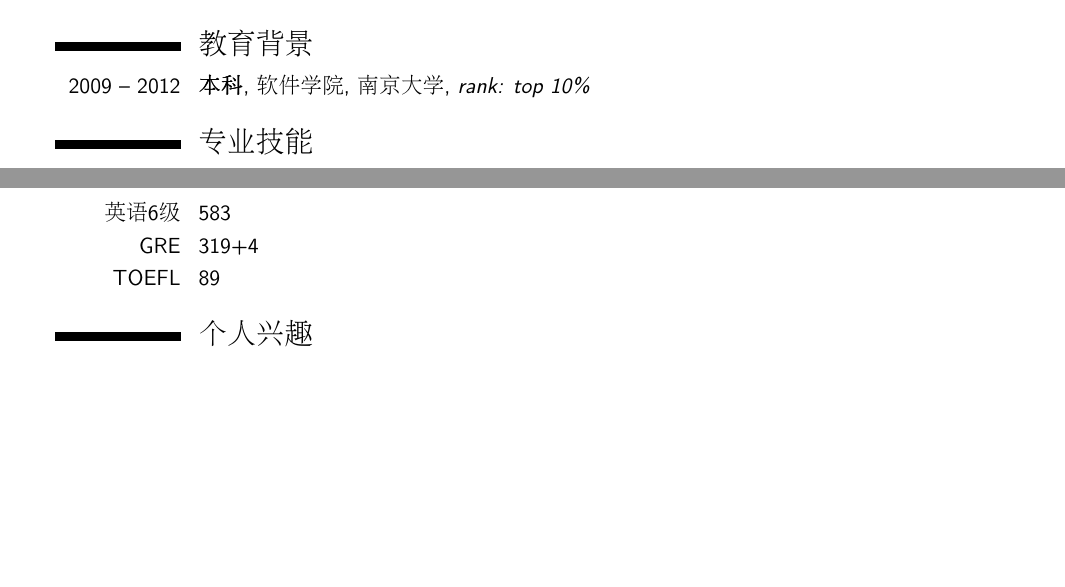
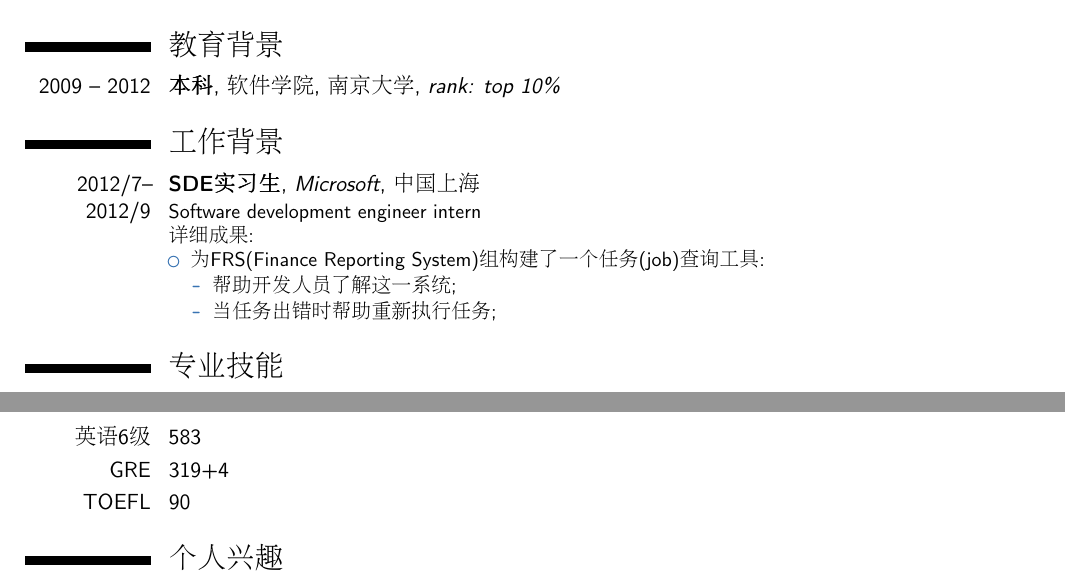
Before and after one commit to lutianming/CV, a LaTeX CV (vitae_zh.tex): two parts of the page before the commit and two parts of page 1 of 2 after it, joined at a grey line, cut so that both start at the same text, the shorter picture padded with empty space. Compiled offline with pdfLaTeX.

Commit message:
vitae update

```diff
--- a/vitae_zh.tex
+++ b/vitae_zh.tex
@@ -18,7 +18,7 @@
 \usepackage{CJKutf8}
 
 % 调整页面边距
-\usepackage[scale=0.8]{geometry}
+\usepackage[scale=0.85]{geometry}
 %\setlength{\hintscolumnwidth}{3cm}           % 如果你希望改变日期栏的宽度
 
 % 个人信息
@@ -77,6 +77,16 @@
 % \cventry{年 -- 年}{职位}{公司}{城市}{}{说明行1\newline{}说明行2}
 % \subsection{其他}
 % \cventry{年 -- 年}{职位}{公司}{城市}{}{说明}
+\section{工作背景}
+\cventry{2012/7--2012/9}{SDE实习生}{Microsoft}{中国上海}{}{Software development engineer intern\newline{}%
+详细成果:%
+\begin{itemize}%
+\item 为FRS(Finance Reporting System)组构建了一个任务(job)查询工具:
+  \begin{itemize}%
+  \item 帮助开发人员了解这一系统;
+  \item 当任务出错时帮助重新执行任务;
+  \end{itemize}
+\end{itemize}}
 
 \section{专业技能}
 \cvdoubleitem{Java}{两年，大一大二}{C/C++}{两年，大三时使用较多}
@@ -95,7 +105,7 @@
 \section{语言技能}
 \cvitemwithcomment{英语6级}{583}{}
 \cvitemwithcomment{GRE}{319+4}{}
-\cvitemwithcomment{TOEFL}{89}{}
+\cvitemwithcomment{TOEFL}{90}{}
 
 % \section{计算机技能}
 % \cvdoubleitem{类别 1}{XXX, YYY, ZZZ}{类别 4}{XXX, YYY, ZZZ}
```
Also changed, not shown: vitae_en.tex (+12 -1 lines).
